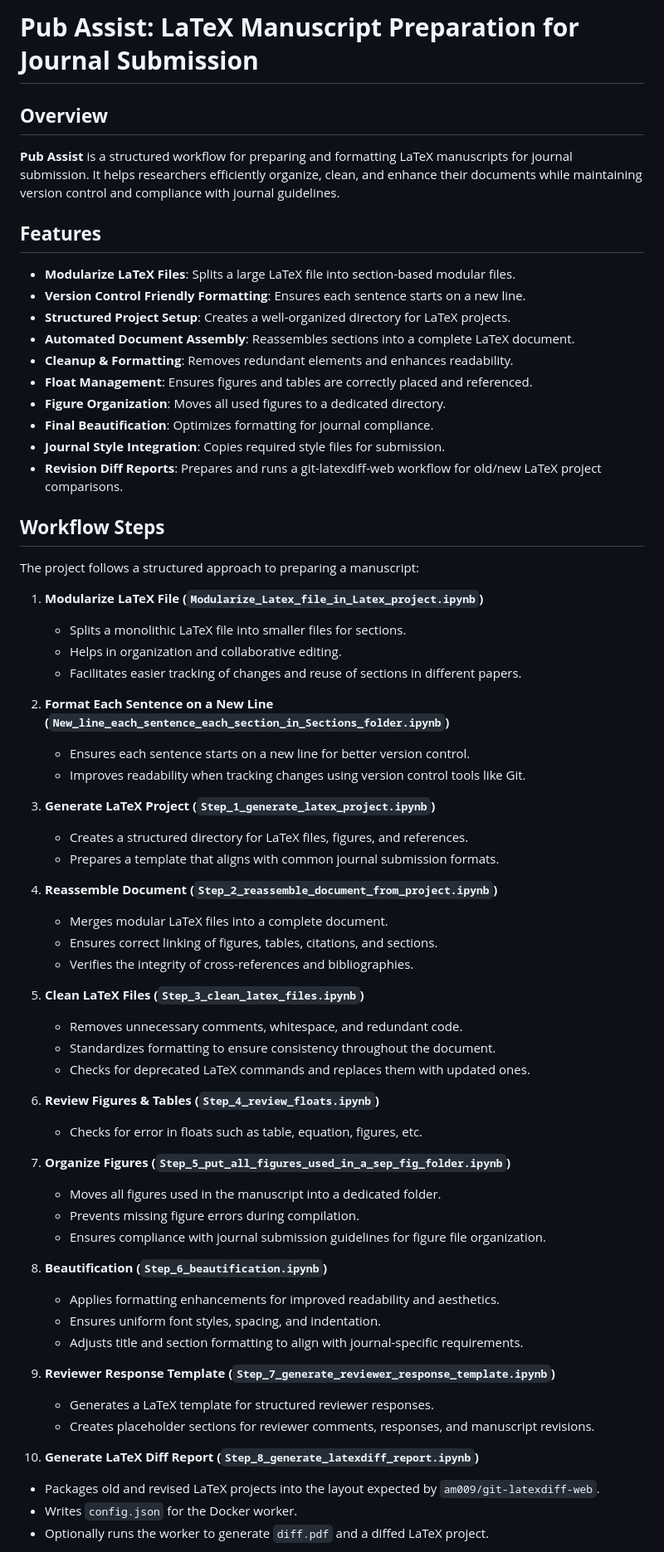
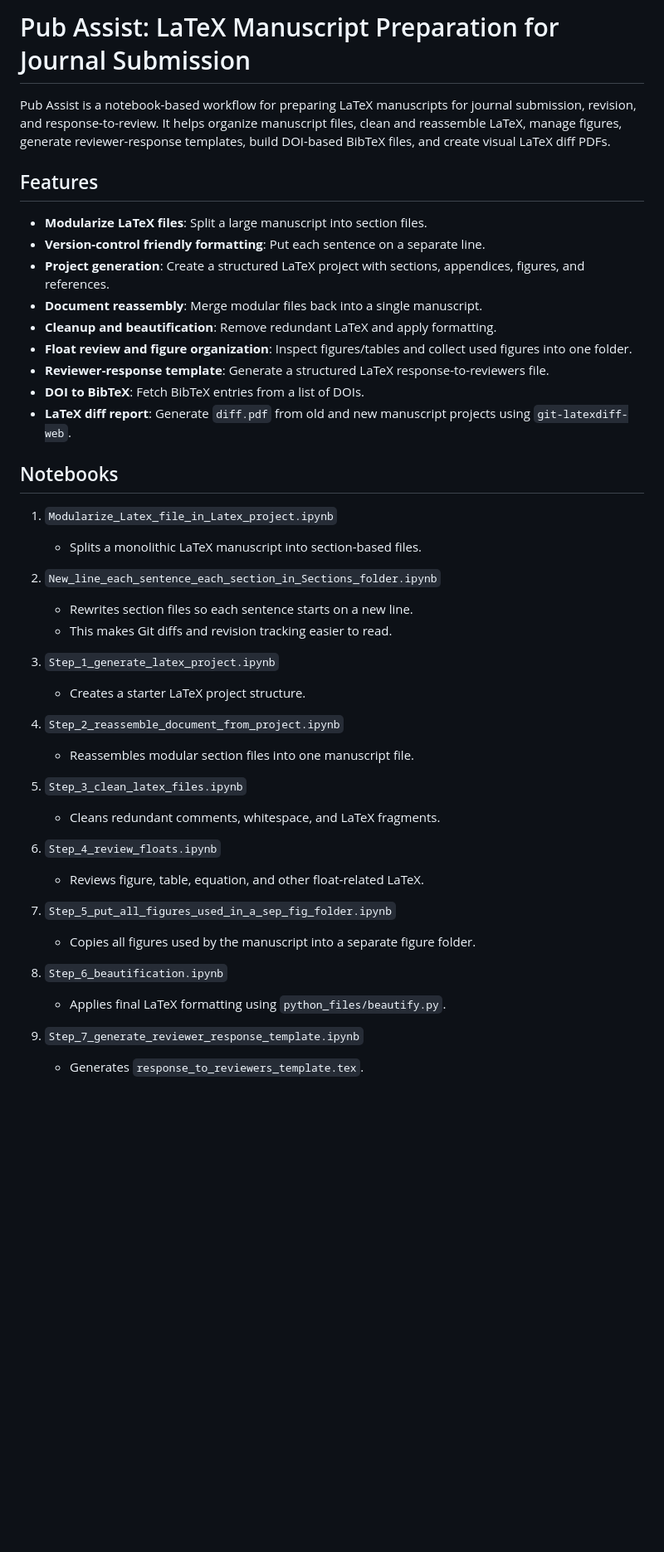
Before and after one commit to suparnob100/pub_assist, a Markdown page: Readme.md, the part around one of its changes. Shown at 83% size. Drawn GitHub-style; blank space fills up the shorter version.

```diff
--- a/Readme.md
+++ b/Readme.md
@@ -1,65 +1,46 @@
-# **Pub Assist: LaTeX Manuscript Preparation for Journal Submission**
+# Pub Assist: LaTeX Manuscript Preparation for Journal Submission
 
-## **Overview**
-**Pub Assist** is a structured workflow for preparing and formatting LaTeX manuscripts for journal submission. It helps researchers efficiently organize, clean, and enhance their documents while maintaining version control and compliance with journal guidelines.
+Pub Assist is a notebook-based workflow for preparing LaTeX manuscripts for journal submission, revision, and response-to-review. It helps organize manuscript files, clean and reassemble LaTeX, manage figures, generate reviewer-response templates, build DOI-based BibTeX files, and create visual LaTeX diff PDFs.
 
-## **Features**
-- **Modularize LaTeX Files**: Splits a large LaTeX file into section-based modular files.
-- **Version Control Friendly Formatting**: Ensures each sentence starts on a new line.
-- **Structured Project Setup**: Creates a well-organized directory for LaTeX projects.
-- **Automated Document Assembly**: Reassembles sections into a complete LaTeX document.
-- **Cleanup & Formatting**: Removes redundant elements and enhances readability.
-- **Float Management**: Ensures figures and tables are correctly placed and referenced.
-- **Figure Organization**: Moves all used figures to a dedicated directory.
-- **Final Beautification**: Optimizes formatting for journal compliance.
-- **Journal Style Integration**: Copies required style files for submission.
-- **Revision Diff Reports**: Prepares and runs a git-latexdiff-web workflow for old/new LaTeX project comparisons.
+## Features
 
-## **Workflow Steps**
-The project follows a structured approach to preparing a manuscript:
+- **Modularize LaTeX files**: Split a large manuscript into section files.
+- **Version-control friendly formatting**: Put each sentence on a separate line.
+- **Project generation**: Create a structured LaTeX project with sections, appendices, figures, and references.
+- **Document reassembly**: Merge modular files back into a single manuscript.
+- **Cleanup and beautification**: Remove redundant LaTeX and apply formatting.
+- **Float review and figure organization**: Inspect figures/tables and collect used figures into one folder.
+- **Reviewer-response template**: Generate a structured LaTeX response-to-reviewers file.
+- **DOI to BibTeX**: Fetch BibTeX entries from a list of DOIs.
+- **LaTeX diff report**: Generate `diff.pdf` from old and new manuscript projects using `git-latexdiff-web`.
 
-1. **Modularize LaTeX File (`Modularize_Latex_file_in_Latex_project.ipynb`)**
-   - Splits a monolithic LaTeX file into smaller files for sections.
-   - Helps in organization and collaborative editing.
-   - Facilitates easier tracking of changes and reuse of sections in different papers.
+## Notebooks
 
-2. **Format Each Sentence on a New Line (`New_line_each_sentence_each_section_in_Sections_folder.ipynb`)**
-   - Ensures each sentence starts on a new line for better version control.
-   - Improves readability when tracking changes using version control tools like Git.
+1. `Modularize_Latex_file_in_Latex_project.ipynb`
+   - Splits a monolithic LaTeX manuscript into section-based files.
 
-3. **Generate LaTeX Project (`Step_1_generate_latex_project.ipynb`)**
-   - Creates a structured directory for LaTeX files, figures, and references.
-   - Prepares a template that aligns with common journal submission formats.
+2. `New_line_each_sentence_each_section_in_Sections_folder.ipynb`
+   - Rewrites section files so each sentence starts on a new line.
+   - This makes Git diffs and revision tracking easier to read.
 
-4. **Reassemble Document (`Step_2_reassemble_document_from_project.ipynb`)**
-   - Merges modular LaTeX files into a complete document.
-   - Ensures correct linking of figures, tables, citations, and sections.
-   - Verifies the integrity of cross-references and bibliographies.
+3. `Step_1_generate_latex_project.ipynb`
+   - Creates a starter LaTeX project structure.
 
-5. **Clean LaTeX Files (`Step_3_clean_latex_files.ipynb`)**
-   - Removes unnecessary comments, whitespace, and redundant code.
-   - Standardizes formatting to ensure consistency throughout the document.
-   - Checks for deprecated LaTeX commands and replaces them with updated ones.
+4. `Step_2_reassemble_document_from_project.ipynb`
+   - Reassembles modular section files into one manuscript file.
 
-6. **Review Figures & Tables (`Step_4_review_floats.ipynb`)**
-   - Checks for error in floats such as table, equation, figures, etc.
+5. `Step_3_clean_latex_files.ipynb`
+   - Cleans redundant comments, whitespace, and LaTeX fragments.
 
-7. **Organize Figures (`Step_5_put_all_figures_used_in_a_sep_fig_folder.ipynb`)**
-   - Moves all figures used in the manuscript into a dedicated folder.
-   - Prevents missing figure errors during compilation.
-   - Ensures compliance with journal submission guidelines for figure file organization.
+6. `Step_4_review_floats.ipynb`
+   - Reviews figure, table, equation, and other float-related LaTeX.
 
-8. **Beautification (`Step_6_beautification.ipynb`)**
-   - Applies formatting enhancements for improved readability and aesthetics.
-   - Ensures uniform font styles, spacing, and indentation.
-   - Adjusts title and section formatting to align with journal-specific requirements.
+7. `Step_5_put_all_figures_used_in_a_sep_fig_folder.ipynb`
+   - Copies all figures used by the manuscript into a separate figure folder.
 
-9. **Reviewer Response Template (`Step_7_generate_reviewer_response_template.ipynb`)**
-   - Generates a LaTeX template for structured reviewer responses.
-   - Creates placeholder sections for reviewer comments, responses, and manuscript revisions.
+8. `Step_6_beautification.ipynb`
+   - Applies final LaTeX formatting using `python_files/beautify.py`.
 
-10. **Generate LaTeX Diff Report (`Step_8_generate_latexdiff_report.ipynb`)**
-   - Packages old and revised LaTeX projects into the layout expected by `am009/git-latexdiff-web`.
-   - Writes `config.json` for the Docker worker.
-   - Optionally runs the worker to generate `diff.pdf` and a diffed LaTeX project.
+9. `Step_7_generate_reviewer_response_template.ipynb`
+   - Generates `response_to_reviewers_template.tex`.
 
```
Also changed, not shown: other parts of Readme.md (+143 -29 lines).
